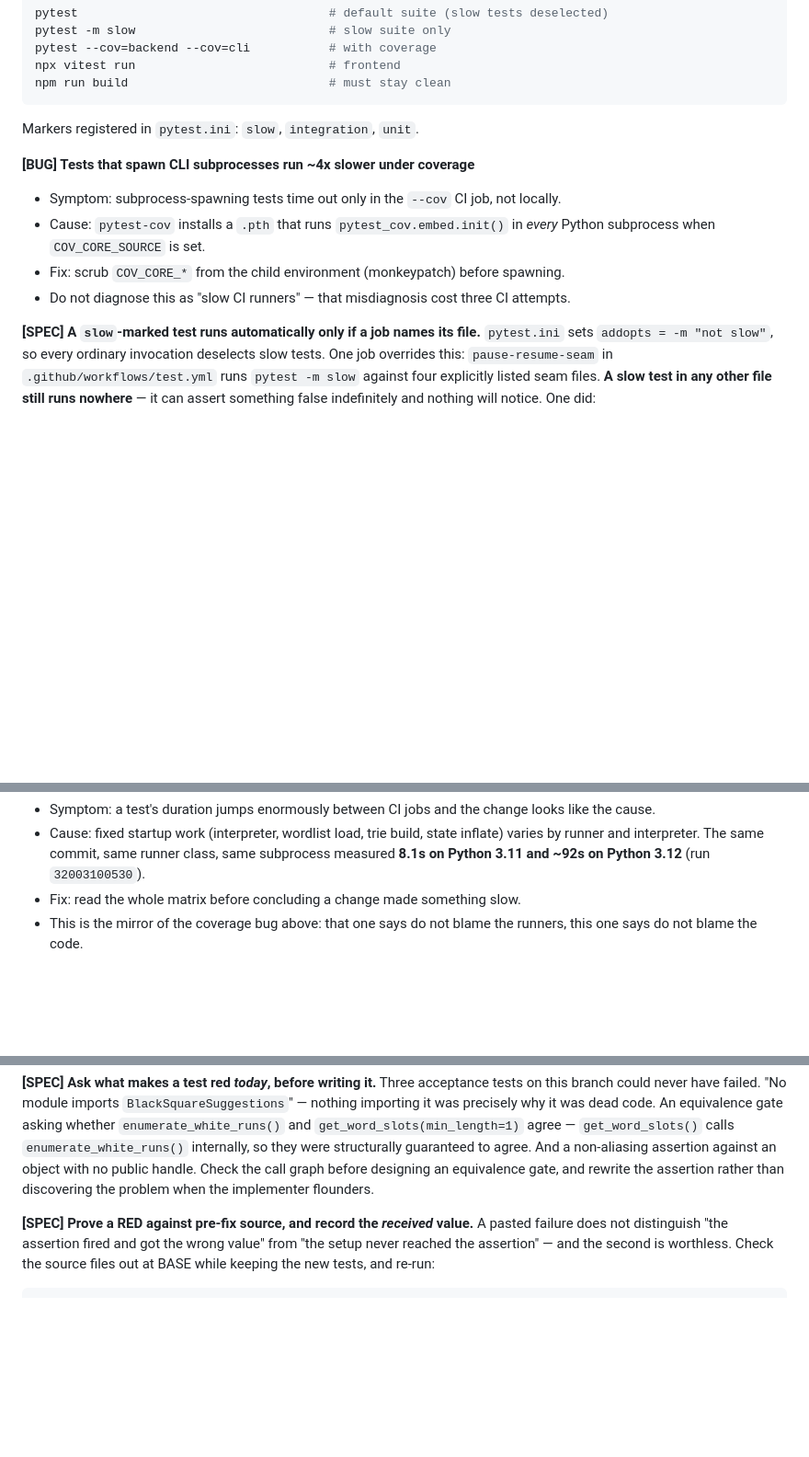
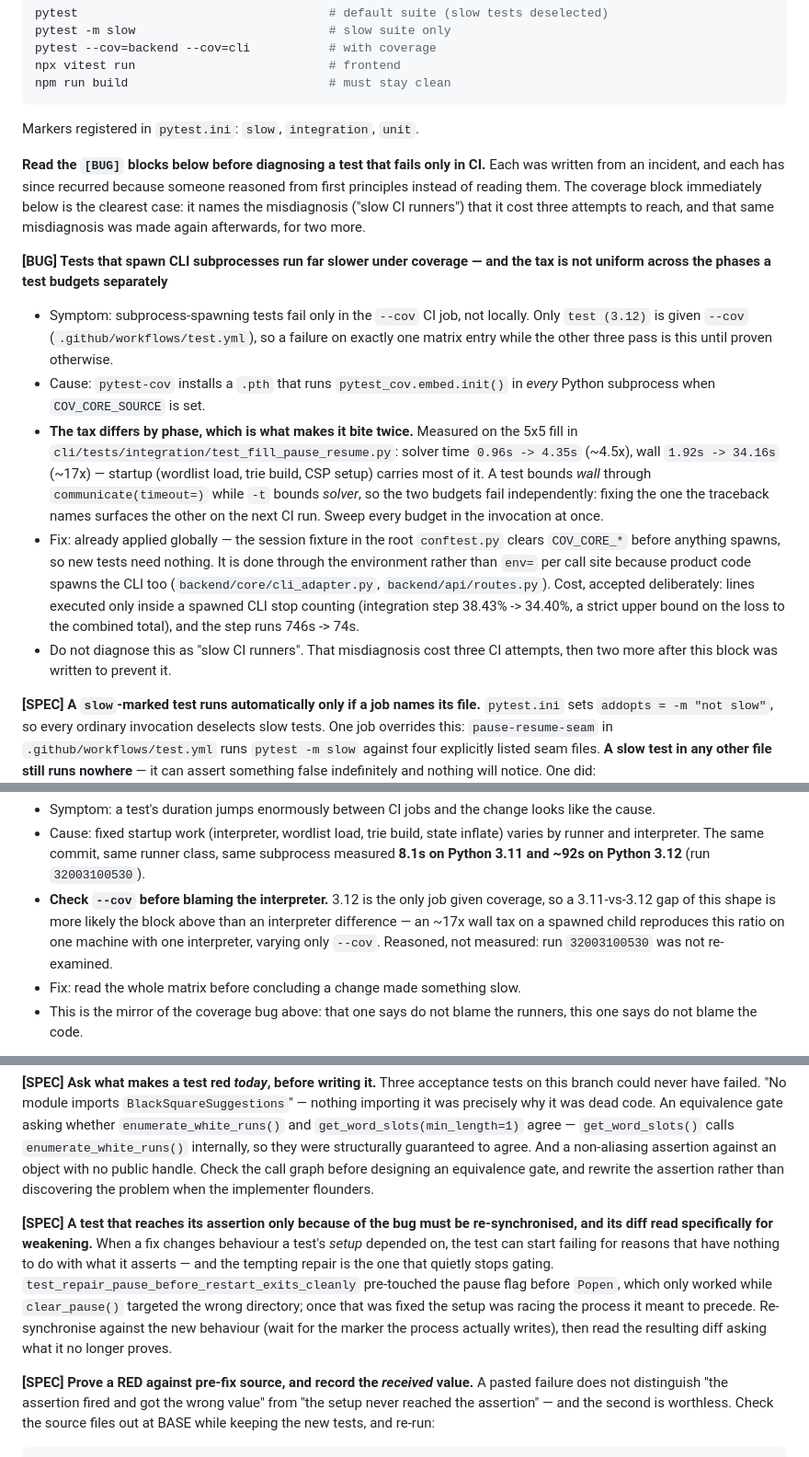
Before and after one commit to apassuello/crossword-helper, a Markdown page: CONTRIBUTING.md, 3 parts joined by grey strips. Shown at 92% size. Rendered like a GitHub page; blank space fills up the shorter version.

Commit message:
docs: distil the pause and coverage findings before the branch merges
Promotes what this branch learned into the two files that outlive it.

CONTRIBUTING §3, coverage block: the "~4x" figure was underspecified in the way
that actually cost time. The tax is phase-dependent — solver 0.96s -> 4.35s,
wall 1.92s -> 34.16s — and a test bounds wall through communicate(timeout=)
while -t bounds solver, so the two budgets fail independently and fixing the one
in the traceback surfaces the other a CI run later. The block's per-site
monkeypatch is now a session fixture in the root conftest.py, so the guidance
points there instead.

CONTRIBUTING §3, wall-time block: its 3.11-vs-3.12 example is attributed to
interpreter and runner variance, but 3.12 is the only job given --cov. Adds the
cross-reference, marked reasoned rather than measured since that run was not
re-examined.

CONTRIBUTING §3, new rule: a test that reaches its assertion only because of the
bug being fixed must be re-synchronised, and its diff read for weakening. The
previous distill recorded this as promoted; it was not in the file. Verified by
grep before adding.

CONTRIBUTING §3, new intro line: read the [BUG] blocks before diagnosing a
CI-only failure. The coverage block already named the "slow CI runners"
misdiagnosis it cost three attempts to reach, and that misdiagnosis was made
again anyway, for two more.

.claude/CLAUDE.md: gating a liveness check on an iteration counter is not a
latency bound when iteration cost is unbounded. Pause used it on both solver
paths; beam reached iterations=1 in 20s and never read the flag (#26).

```diff
--- a/CONTRIBUTING.md
+++ b/CONTRIBUTING.md
@@ -76,12 +76,33 @@ npm run build                            # must stay clean
 
 Markers registered in `pytest.ini`: `slow`, `integration`, `unit`.
 
-**[BUG] Tests that spawn CLI subprocesses run ~4x slower under coverage**
-- Symptom: subprocess-spawning tests time out only in the `--cov` CI job, not locally.
+**Read the `[BUG]` blocks below before diagnosing a test that fails only in CI.** Each was written
+from an incident, and each has since recurred because someone reasoned from first principles
+instead of reading them. The coverage block immediately below is the clearest case: it names the
+misdiagnosis ("slow CI runners") that it cost three attempts to reach, and that same misdiagnosis
+was made again afterwards, for two more.
+
+**[BUG] Tests that spawn CLI subprocesses run far slower under coverage — and the tax is not
+uniform across the phases a test budgets separately**
+- Symptom: subprocess-spawning tests fail only in the `--cov` CI job, not locally. Only `test
+  (3.12)` is given `--cov` (`.github/workflows/test.yml`), so a failure on exactly one matrix
+  entry while the other three pass is this until proven otherwise.
 - Cause: `pytest-cov` installs a `.pth` that runs `pytest_cov.embed.init()` in *every* Python
   subprocess when `COV_CORE_SOURCE` is set.
-- Fix: scrub `COV_CORE_*` from the child environment (monkeypatch) before spawning.
-- Do not diagnose this as "slow CI runners" — that misdiagnosis cost three CI attempts.
+- **The tax differs by phase, which is what makes it bite twice.** Measured on the 5x5 fill in
+  `cli/tests/integration/test_fill_pause_resume.py`: solver time `0.96s -> 4.35s` (~4.5x), wall
+  `1.92s -> 34.16s` (~17x) — startup (wordlist load, trie build, CSP setup) carries most of it.
+  A test bounds *wall* through `communicate(timeout=)` while `-t` bounds *solver*, so the two
+  budgets fail independently: fixing the one the traceback names surfaces the other on the next
+  CI run. Sweep every budget in the invocation at once.
+- Fix: already applied globally — the session fixture in the root `conftest.py` clears
+  `COV_CORE_*` before anything spawns, so new tests need nothing. It is done through the
+  environment rather than `env=` per call site because product code spawns the CLI too
+  (`backend/core/cli_adapter.py`, `backend/api/routes.py`). Cost, accepted deliberately: lines
+  executed only inside a spawned CLI stop counting (integration step 38.43% -> 34.40%, a strict
+  upper bound on the loss to the combined total), and the step runs 746s -> 74s.
+- Do not diagnose this as "slow CI runners". That misdiagnosis cost three CI attempts, then two
+  more after this block was written to prevent it.
 
 **[SPEC] A `slow`-marked test runs automatically only if a job names its file.** `pytest.ini`
 sets `addopts = -m "not slow"`, so every ordinary invocation deselects slow tests. One job
@@ -149,6 +170,10 @@ constructions before it was spotted.
 - Cause: fixed startup work (interpreter, wordlist load, trie build, state inflate) varies by
   runner and interpreter. The same commit, same runner class, same subprocess measured **8.1s on
   Python 3.11 and ~92s on Python 3.12** (run `32003100530`).
+- **Check `--cov` before blaming the interpreter.** 3.12 is the only job given coverage, so a
+  3.11-vs-3.12 gap of this shape is more likely the block above than an interpreter difference —
+  an ~17x wall tax on a spawned child reproduces this ratio on one machine with one interpreter,
+  varying only `--cov`. Reasoned, not measured: run `32003100530` was not re-examined.
 - Fix: read the whole matrix before concluding a change made something slow.
 - This is the mirror of the coverage bug above: that one says do not blame the runners, this one
   says do not blame the code.
@@ -168,6 +193,15 @@ was precisely why it was dead code. An equivalence gate asking whether `enumerat
 so they were structurally guaranteed to agree. And a non-aliasing assertion against an object with
 no public handle. Check the call graph before designing an equivalence gate, and rewrite the
 assertion rather than discovering the problem when the implementer flounders.
+
+**[SPEC] A test that reaches its assertion only because of the bug must be re-synchronised, and
+its diff read specifically for weakening.** When a fix changes behaviour a test's *setup* depended
+on, the test can start failing for reasons that have nothing to do with what it asserts — and the
+tempting repair is the one that quietly stops gating.
+`test_repair_pause_before_restart_exits_cleanly` pre-touched the pause flag before `Popen`, which
+only worked while `clear_pause()` targeted the wrong directory; once that was fixed the setup was
+racing the process it meant to precede. Re-synchronise against the new behaviour (wait for the
+marker the process actually writes), then read the resulting diff asking what it no longer proves.
 
 **[SPEC] Prove a RED against pre-fix source, and record the *received* value.** A pasted failure
 does not distinguish "the assertion fired and got the wrong value" from "the setup never reached the
```
Also changed, not shown: .claude/CLAUDE.md (+7 -0 lines).
